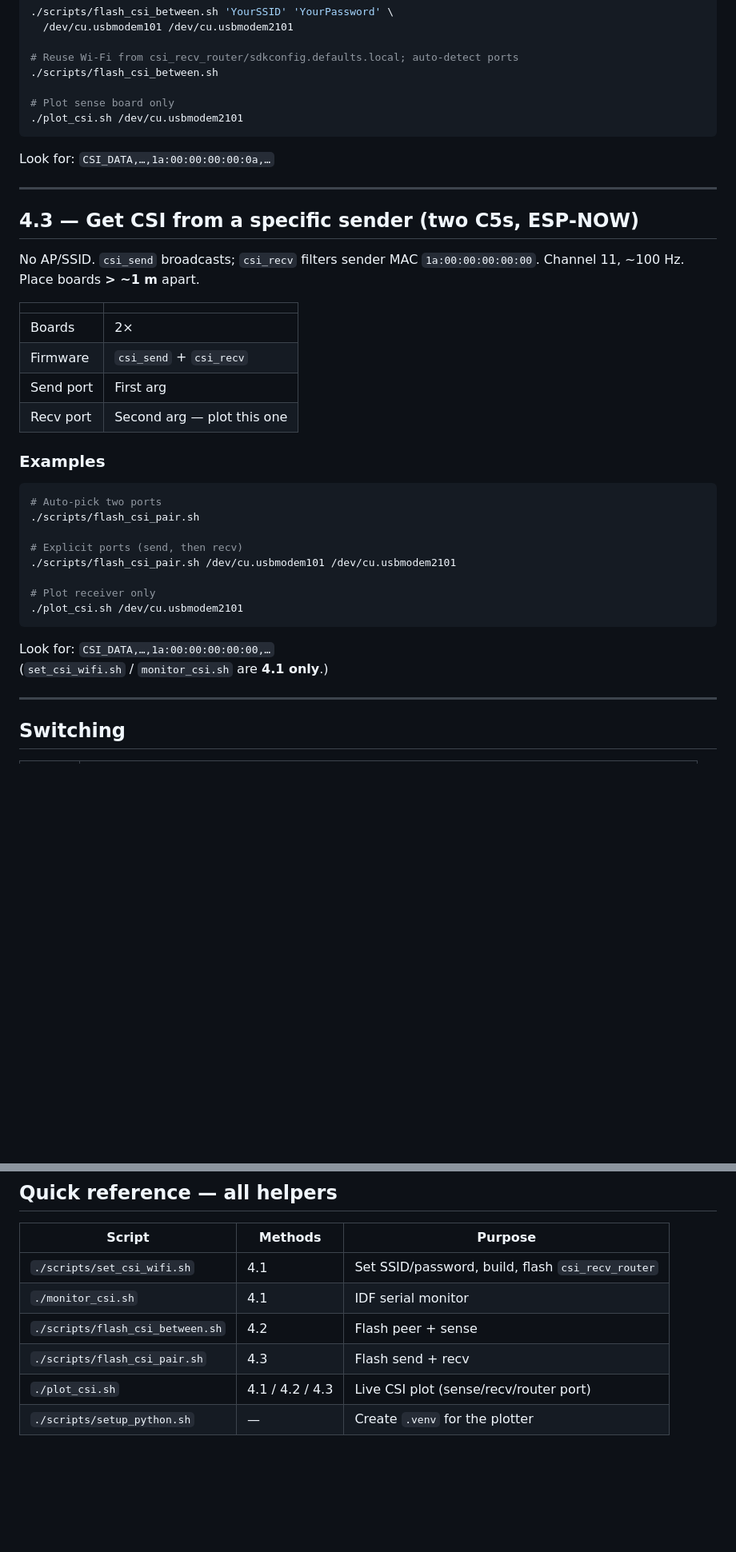
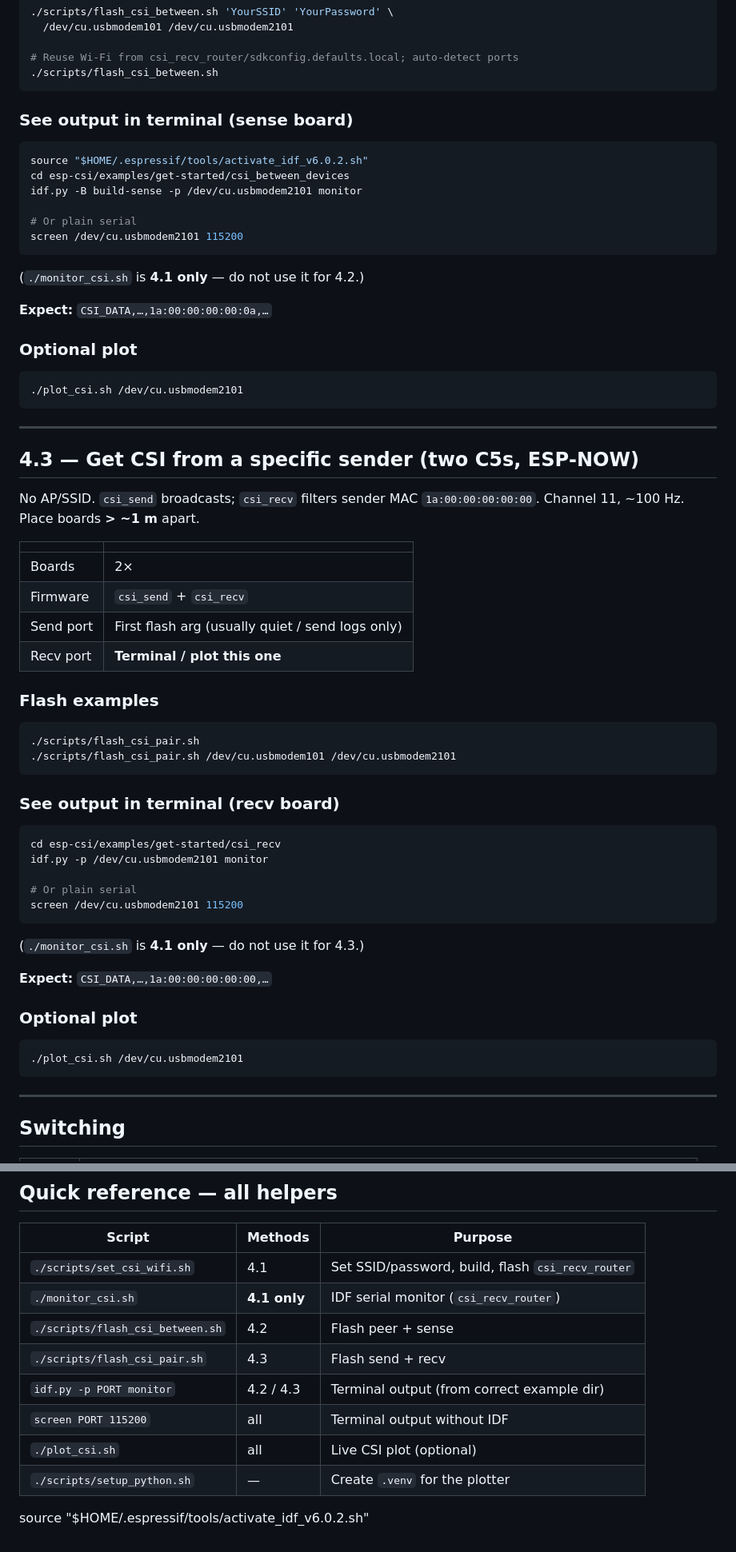
Before and after one commit to sai14karthik/ESP32-Experiments-, a Markdown page: CSI_METHODS.md, 2 parts joined by grey strips. Shown at 80% size. Drawn GitHub-style; blank space fills up the shorter version.

````diff
--- a/CSI_METHODS.md
+++ b/CSI_METHODS.md
@@ -76,12 +101,28 @@ Both join the **same** AP and ping. Sense board measures CSI from the **peer** S
 
 # Reuse Wi‑Fi from csi_recv_router/sdkconfig.defaults.local; auto-detect ports
 ./scripts/flash_csi_between.sh
+```
 
-# Plot sense board only
+### See output in terminal (sense board)
+
+```bash
+source "$HOME/.espressif/tools/activate_idf_v6.0.2.sh"
+cd esp-csi/examples/get-started/csi_between_devices
+idf.py -B build-sense -p /dev/cu.usbmodem2101 monitor
+
+# Or plain serial
+screen /dev/cu.usbmodem2101 115200
+```
+
+(`./monitor_csi.sh` is **4.1 only** — do not use it for 4.2.)
+
+**Expect:** `CSI_DATA,…,1a:00:00:00:00:0a,…`
+
+### Optional plot
+
+```bash
 ./plot_csi.sh /dev/cu.usbmodem2101
 ```
-
-Look for: `CSI_DATA,…,1a:00:00:00:00:0a,…`
 
 ---
 
@@ -93,24 +134,35 @@ No AP/SSID. `csi_send` broadcasts; `csi_recv` filters sender MAC `1a:00:00:00:00
 |---|---|
 | Boards | 2× |
 | Firmware | `csi_send` + `csi_recv` |
-| Send port | First arg |
-| Recv port | Second arg — plot this one |
+| Send port | First flash arg (usually quiet / send logs only) |
+| Recv port | **Terminal / plot this one** |
 
-### Examples
+### Flash examples
 
 ```bash
-# Auto-pick two ports
 ./scripts/flash_csi_pair.sh
+./scripts/flash_csi_pair.sh /dev/cu.usbmodem101 /dev/cu.usbmodem2101
+```
 
-# Explicit ports (send, then recv)
-./scripts/flash_csi_pair.sh /dev/cu.usbmodem101 /dev/cu.usbmodem2101
+### See output in terminal (recv board)
 
-# Plot receiver only
+```bash
+cd esp-csi/examples/get-started/csi_recv
+idf.py -p /dev/cu.usbmodem2101 monitor
+
+# Or plain serial
+screen /dev/cu.usbmodem2101 115200
+```
+
+(`./monitor_csi.sh` is **4.1 only** — do not use it for 4.3.)
+
+**Expect:** `CSI_DATA,…,1a:00:00:00:00:00,…`
+
+### Optional plot
+
+```bash
 ./plot_csi.sh /dev/cu.usbmodem2101
 ```
-
-Look for: `CSI_DATA,…,1a:00:00:00:00:00,…`
-(`set_csi_wifi.sh` / `monitor_csi.sh` are **4.1 only**.)
 
 ---
 
@@ -131,8 +183,11 @@ One firmware image per board at a time.
 | Script | Methods | Purpose |
 |--------|---------|---------|
 | `./scripts/set_csi_wifi.sh` | 4.1 | Set SSID/password, build, flash `csi_recv_router` |
-| `./monitor_csi.sh` | 4.1 | IDF serial monitor |
+| `./monitor_csi.sh` | **4.1 only** | IDF serial monitor (`csi_recv_router`) |
 | `./scripts/flash_csi_between.sh` | 4.2 | Flash peer + sense |
 | `./scripts/flash_csi_pair.sh` | 4.3 | Flash send + recv |
-| `./plot_csi.sh` | 4.1 / 4.2 / 4.3 | Live CSI plot (sense/recv/router port) |
+| `idf.py -p PORT monitor` | 4.2 / 4.3 | Terminal output (from correct example dir) |
+| `screen PORT 115200` | all | Terminal output without IDF |
+| `./plot_csi.sh` | all | Live CSI plot (optional) |
 | `./scripts/setup_python.sh` | — | Create `.venv` for the plotter |
+source "$HOME/.espressif/tools/activate_idf_v6.0.2.sh"
````
Also changed, not shown: other parts of CSI_METHODS.md (+36 -11 lines).
